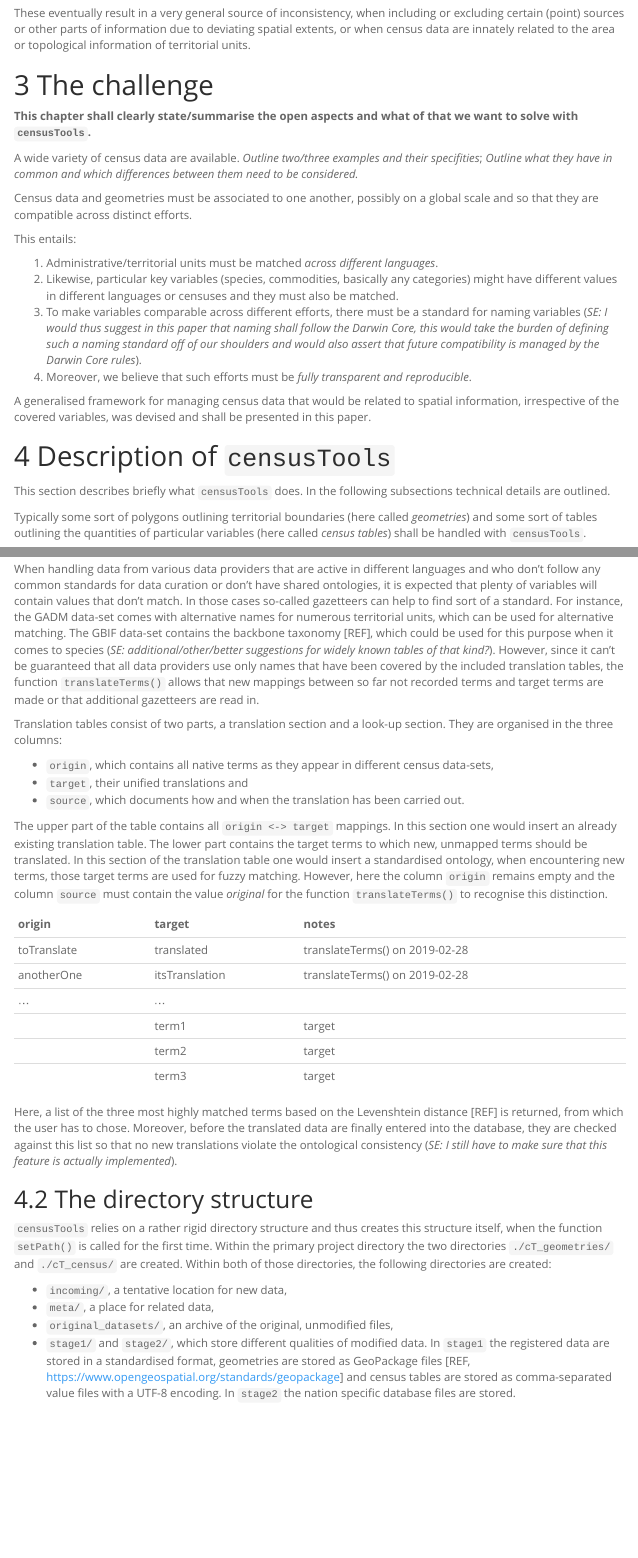
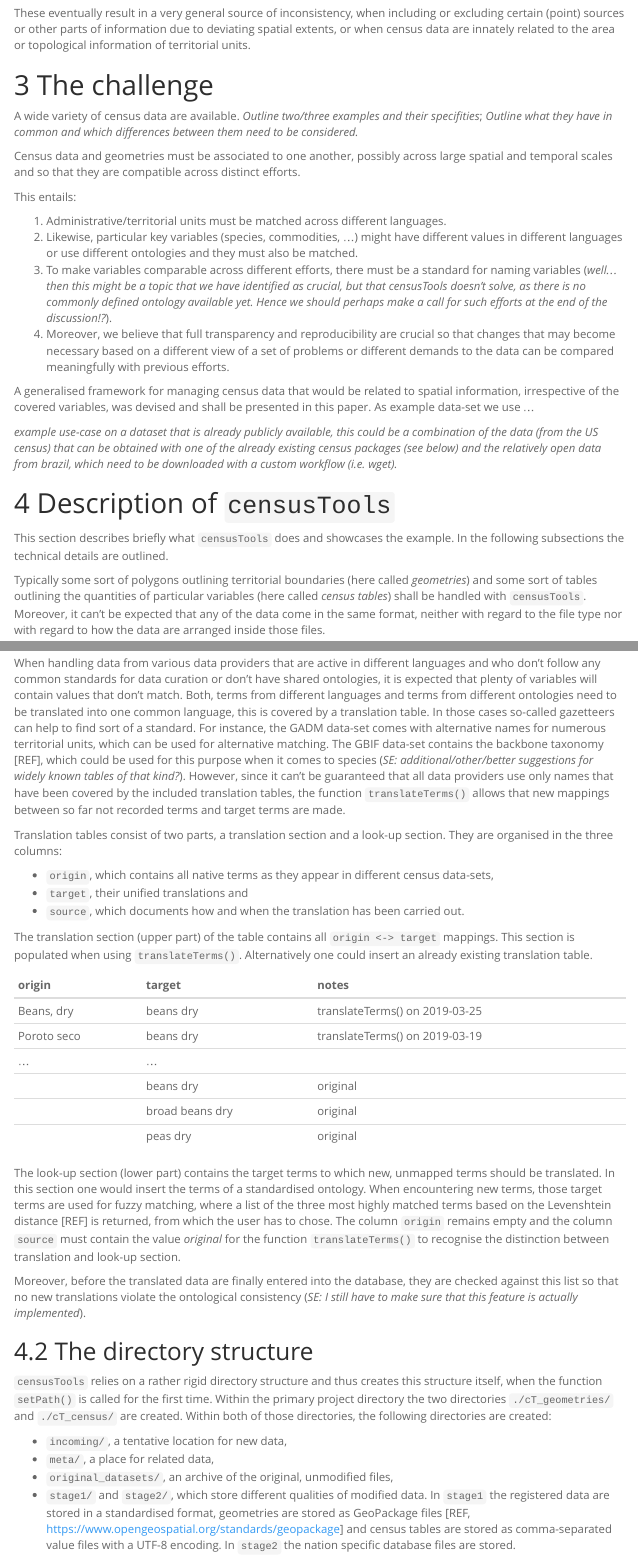
Before and after one commit to luckinet/arealDB, an R Markdown document (writing/manuscript.Rmd): the page in a window 1100 px wide, from 1910 px down, and a second part further down, joined at a grey line. Rendered offline with R 4.5, knitr and Pandoc, with nearby package versions; some code elsewhere in the file could not run offline; menus at the side of the page are left out.

Commit message:
update paper

````diff
--- a/writing/manuscript.Rmd
+++ b/writing/manuscript.Rmd
@@ -104,23 +103,27 @@ Various sources of error make the spatial data deviate from a possible standard.
 These eventually result in a very general source of inconsistency, when including or excluding certain (point) sources or other parts of information due to deviating spatial extents, or when census data are innately related to the area or topological information of territorial units.
 
 # The challenge
-**This chapter shall clearly state/summarise the open aspects and what of that we want to solve with `censusTools`.**
 
 A wide variety of census data are available. *Outline two/three examples and their specifities*; *Outline what they have in common and which differences between them need to be considered.*
 
-Census data and geometries must be associated to one another, possibly on a global scale and so that they are compatible across distinct efforts.
+Census data and geometries must be associated to one another, possibly across large spatial and temporal scales and so that they are compatible across distinct efforts.
 
 This entails:
 
-1. Administrative/territorial units must be matched *across different languages*.
-2. Likewise, particular key variables (species, commodities, basically any categories) might have different values in different languages or censuses and they must also be matched.
-3. To make variables comparable across different efforts, there must be a standard for naming variables (*SE: I would thus suggest in this paper that naming shall follow the Darwin Core, this would take the burden of defining such a naming standard off of our shoulders and would also assert that future compatibility is managed by the Darwin Core rules*).
-4. Moreover, we believe that such efforts must be *fully transparent and reproducible*.
+1. Administrative/territorial units must be matched across different languages.
+2. Likewise, particular key variables (species, commodities, ...) might have different values in different languages or use different ontologies and they must also be matched.
+3. To make variables comparable across different efforts, there must be a standard for naming variables (*well... then this might be a topic that we have identified as crucial, but that censusTools doesn't solve, as there is no commonly defined ontology available yet. Hence we should perhaps make a call for such efforts at the end of the discussion!?*).
+4. Moreover, we believe that full transparency and reproducibility are crucial so that changes that may become necessary based on a different view of a set of problems or different demands to the data can be compared meaningfully with previous efforts.
 
-A generalised framework for managing census data that would be related to spatial information, irrespective of the covered variables, was devised and shall be presented in this paper.
+A generalised framework for managing census data that would be related to spatial information, irrespective of the covered variables, was devised and shall be presented in this paper. As example data-set we use ...
+
+*example use-case on a dataset that is already publicly available, this could be a combination of the data (from the US census) that can be obtained with one of the already existing census packages (see below) and the relatively open data from brazil, which need to be downloaded with a custom workflow (i.e. wget).*
 
 # Description of `censusTools`
 
-This section describes briefly what `censusTools` does. In the following subsections technical details are outlined.
+This section describes briefly what `censusTools` does and showcases the example. In the following subsections the technical details are outlined.
 
 Typically some sort of polygons outlining territorial boundaries (here called *geometries*) and some sort of tables outlining the quantities of particular variables (here called *census tables*) shall be handled with `censusTools`.
+Moreover, it can't be expected that any of the data come in the same format, neither with regard to the file type nor with regard to how the data are arranged inside those files.
+
+```{r}
@@ -163,9 +190,11 @@ Index tables shall at least contain the values of the target variables and an as
 * `definition`, which gives additional, contextual information that may serve to delineate the commodity in unclear cases.
 
 When handling data from various data providers that are active in different languages and who don't follow any common standards for data curation or don't have shared ontologies, it is expected that plenty of variables will contain values that don't match.
+Both, terms from different languages and terms from different ontologies need to be translated into one common language, this is covered by a translation table.
 In those cases so-called gazetteers can help to find sort of a standard.
-For instance, the GADM data-set comes with alternative names for numerous territorial units, which can be used for alternative matching. The GBIF data-set contains the backbone taxonomy [REF], which could be used for this purpose when it comes to species (*SE: additional/other/better suggestions for widely known tables of that kind?*).
-However, since it can't be guaranteed that all data providers use only names that have been covered by the included translation tables, the function `translateTerms()` allows that new mappings between so far not recorded terms and target terms are made or that additional gazetteers are read in.
+For instance, the GADM data-set comes with alternative names for numerous territorial units, which can be used for alternative matching.
+The GBIF data-set contains the backbone taxonomy [REF], which could be used for this purpose when it comes to species (*SE: additional/other/better suggestions for widely known tables of that kind?*).
+However, since it can't be guaranteed that all data providers use only names that have been covered by the included translation tables, the function `translateTerms()` allows that new mappings between so far not recorded terms and target terms are made.
 
 Translation tables consist of two parts, a translation section and a look-up section. They are organised in the three columns:
 
@@ -173,22 +202,25 @@ Translation tables consist of two parts, a translation section and a look-up sec
 * `target`, their unified translations and
 * `source`, which documents how and when the translation has been carried out.
 
-The upper part of the table contains all `origin <-> target` mappings.
-In this section one would insert an already existing translation table.
-The lower part contains the target terms to which new, unmapped terms should be translated.
-In this section of the translation table one would insert a standardised ontology, when encountering new terms, those target terms are used for fuzzy matching.
-However, here the column `origin` remains empty and the column `source` must contain the value *original* for the function `translateTerms()` to recognise this distinction.
+The translation section (upper part) of the table contains all `origin <-> target` mappings.
+This section is populated when using `translateTerms()`.
+Alternatively one could insert an already existing translation table.
 
 | origin | target | notes |
 | :- | :- | :- |
-| toTranslate | translated | translateTerms() on 2019-02-28|
-| anotherOne | itsTranslation | translateTerms() on 2019-02-28|
+| Beans, dry | beans dry | translateTerms() on 2019-03-25|
+| Poroto seco | beans dry | translateTerms() on 2019-03-19|
 | ... | ... |  |
-|  | term1 | target |
-|  | term2 | target |
-|  | term3 | target |
+|  | beans dry | original |
+|  | broad beans dry | original |
+|  | peas dry | original |
 
-Here, a list of the three most highly matched terms based on the Levenshtein distance [REF] is returned, from which the user has to chose.
+
+The look-up section (lower part) contains the target terms to which new, unmapped terms should be translated.
+In this section one would insert the terms of a standardised ontology.
+When encountering new terms, those target terms are used for fuzzy matching, where a list of the three most highly matched terms based on the Levenshtein distance [REF] is returned, from which the user has to chose.
+The column `origin` remains empty and the column `source` must contain the value *original* for the function `translateTerms()` to recognise the distinction between translation and look-up section.
+
 Moreover, before the translated data are finally entered into the database, they are checked against this list so that no new translations violate the ontological consistency (*SE: I still have to make sure that this feature is actually implemented*).
 
 ## The directory structure
````
Also changed, not shown: writing/manuscript.html, writing/manuscript.pdf (deleted), writing/manuscript.tex, writing/manuscript.Rmd (33 more changed lines), 1 other file.
